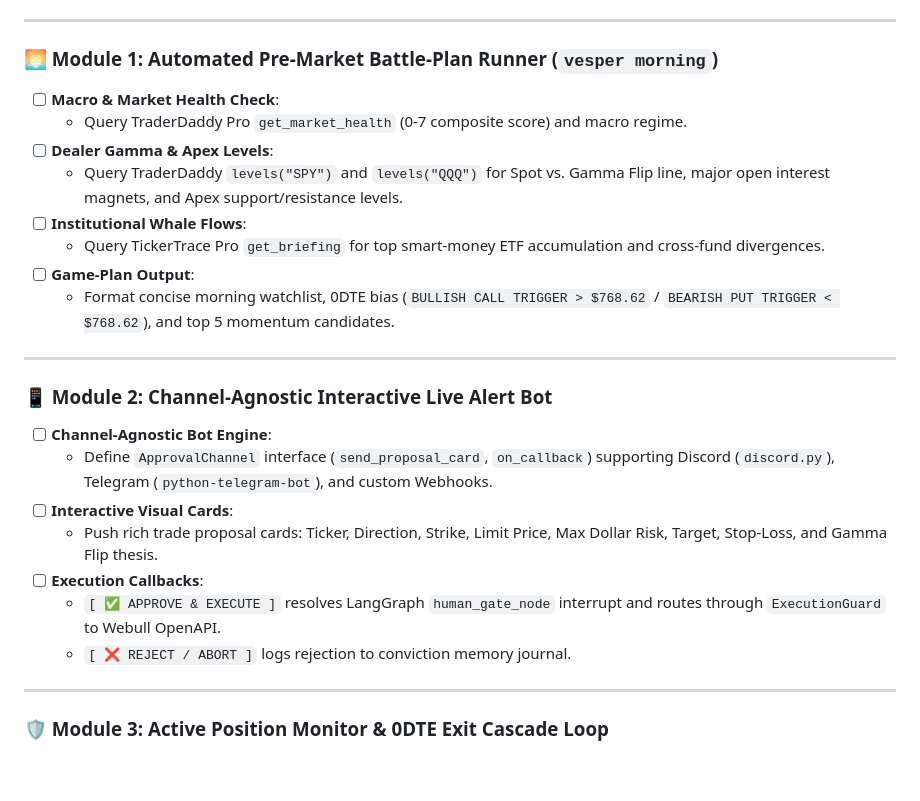
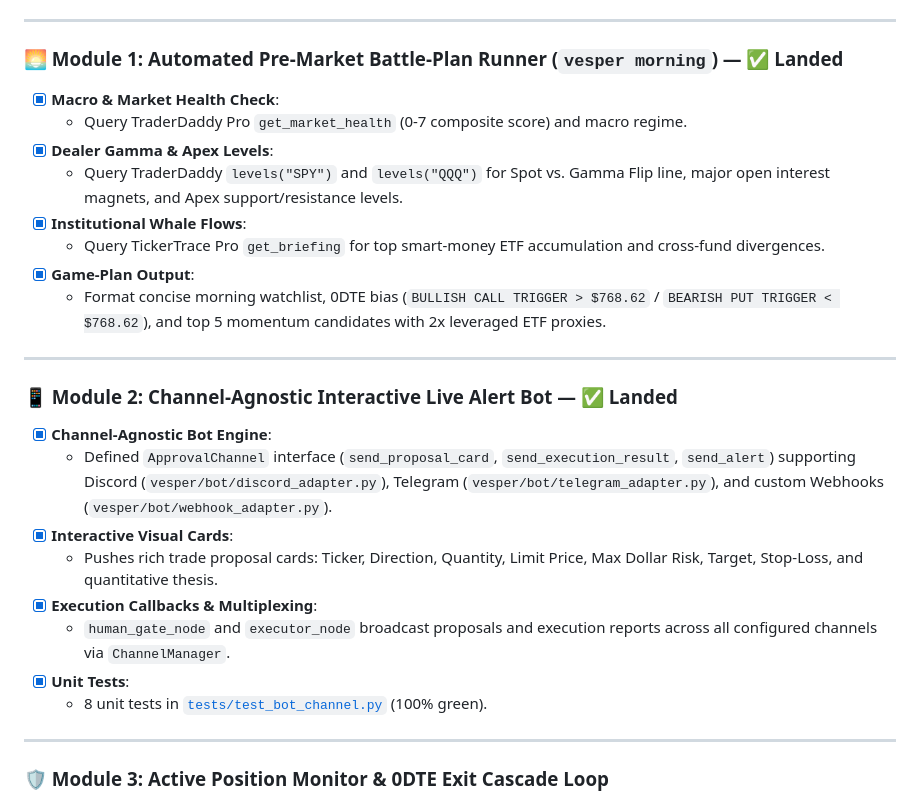
Before and after one commit to mphinance/trading-agent, a Markdown page: ROADMAP.md, the part around the change. GitHub-like rendering; blank space fills up the shorter version.

Commit message:
docs: update ROADMAP.md with completed Module 1 and Module 2 status

```diff
--- a/ROADMAP.md
+++ b/ROADMAP.md
@@ -40,26 +40,27 @@ See [`docs/TIERS_AND_FUNNEL.md`](docs/TIERS_AND_FUNNEL.md) for the complete **St
 
 ---
 
-### 🌅 Module 1: Automated Pre-Market Battle-Plan Runner (`vesper morning`)
-- [ ] **Macro & Market Health Check**:
+### 🌅 Module 1: Automated Pre-Market Battle-Plan Runner (`vesper morning`) — ✅ Landed
+- [x] **Macro & Market Health Check**:
   - Query TraderDaddy Pro `get_market_health` (0-7 composite score) and macro regime.
-- [ ] **Dealer Gamma & Apex Levels**:
+- [x] **Dealer Gamma & Apex Levels**:
   - Query TraderDaddy `levels("SPY")` and `levels("QQQ")` for Spot vs. Gamma Flip line, major open interest magnets, and Apex support/resistance levels.
-- [ ] **Institutional Whale Flows**:
+- [x] **Institutional Whale Flows**:
   - Query TickerTrace Pro `get_briefing` for top smart-money ETF accumulation and cross-fund divergences.
-- [ ] **Game-Plan Output**:
-  - Format concise morning watchlist, 0DTE bias (`BULLISH CALL TRIGGER > $768.62` / `BEARISH PUT TRIGGER < $768.62`), and top 5 momentum candidates.
+- [x] **Game-Plan Output**:
+  - Format concise morning watchlist, 0DTE bias (`BULLISH CALL TRIGGER > $768.62` / `BEARISH PUT TRIGGER < $768.62`), and top 5 momentum candidates with 2x leveraged ETF proxies.
 
 ---
 
-### 📱 Module 2: Channel-Agnostic Interactive Live Alert Bot
-- [ ] **Channel-Agnostic Bot Engine**:
-  - Define `ApprovalChannel` interface (`send_proposal_card`, `on_callback`) supporting Discord (`discord.py`), Telegram (`python-telegram-bot`), and custom Webhooks.
-- [ ] **Interactive Visual Cards**:
-  - Push rich trade proposal cards: Ticker, Direction, Strike, Limit Price, Max Dollar Risk, Target, Stop-Loss, and Gamma Flip thesis.
-- [ ] **Execution Callbacks**:
-  - `[ ✅ APPROVE & EXECUTE ]` resolves LangGraph `human_gate_node` interrupt and routes through `ExecutionGuard` to Webull OpenAPI.
-  - `[ ❌ REJECT / ABORT ]` logs rejection to conviction memory journal.
+### 📱 Module 2: Channel-Agnostic Interactive Live Alert Bot — ✅ Landed
+- [x] **Channel-Agnostic Bot Engine**:
+  - Defined `ApprovalChannel` interface (`send_proposal_card`, `send_execution_result`, `send_alert`) supporting Discord (`vesper/bot/discord_adapter.py`), Telegram (`vesper/bot/telegram_adapter.py`), and custom Webhooks (`vesper/bot/webhook_adapter.py`).
+- [x] **Interactive Visual Cards**:
+  - Pushes rich trade proposal cards: Ticker, Direction, Quantity, Limit Price, Max Dollar Risk, Target, Stop-Loss, and quantitative thesis.
+- [x] **Execution Callbacks & Multiplexing**:
+  - `human_gate_node` and `executor_node` broadcast proposals and execution reports across all configured channels via `ChannelManager`.
+- [x] **Unit Tests**:
+  - 8 unit tests in [`tests/test_bot_channel.py`](tests/test_bot_channel.py) (100% green).
 
 ---
 
```
